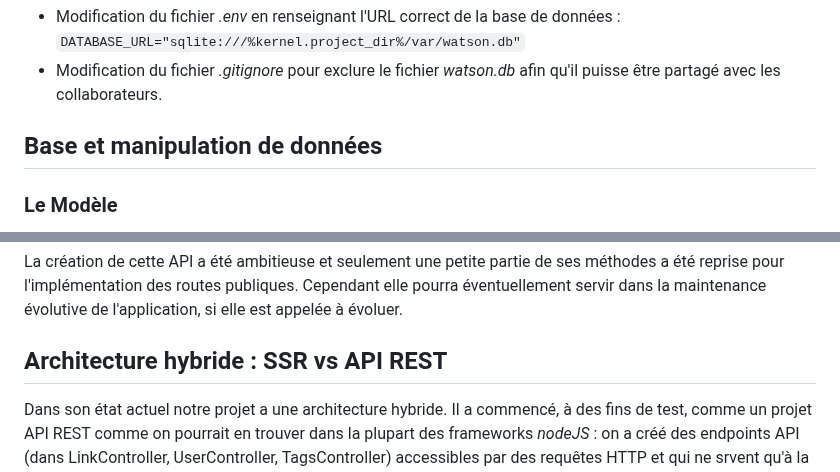
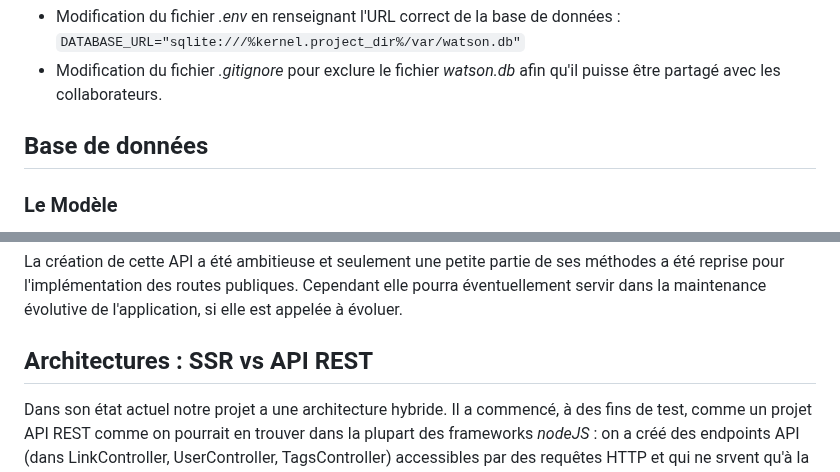
Before and after one commit to Clouddy23/UEL313-G6-S4, a Markdown page: README.md, 2 parts joined by grey strips. GitHub-like rendering.

```diff
--- a/README.md
+++ b/README.md
@@ -139,7 +139,7 @@ Se rendre à l'URL indiquée par le serveur : <http://127.0.0.1:8000>
 - Modification du fichier _.env_ en renseignant l'URL correct de la base de données : `DATABASE_URL="sqlite:///%kernel.project_dir%/var/watson.db"`
 - Modification du fichier _.gitignore_ pour exclure le fichier _watson.db_ afin qu'il puisse être partagé avec les collaborateurs.
 
-## Base et manipulation de données
+## Base de données
 
 ### Le Modèle
 
@@ -233,7 +233,7 @@ L'interface de _Nelmio_, nous a servi pour tester l'API et nous assurer que tout
 
 La création de cette API a été ambitieuse et seulement une petite partie de ses méthodes a été reprise pour l'implémentation des routes publiques. Cependant elle pourra éventuellement servir dans la maintenance évolutive de l'application, si elle est appelée à évoluer.
 
-## Architecture hybride : SSR vs API REST
+## Architectures : SSR vs API REST
 
 Dans son état actuel notre projet a une architecture hybride. Il a commencé, à des fins de test, comme un projet API REST comme on pourrait en trouver dans la plupart des frameworks _nodeJS_ : on a créé des endpoints API (dans LinkController, UserController, TagsController) accessibles par des requêtes HTTP et qui ne srvent qu'à la transmission pure d'informations entre le serveur et des clients sous format JSON.
 
```
